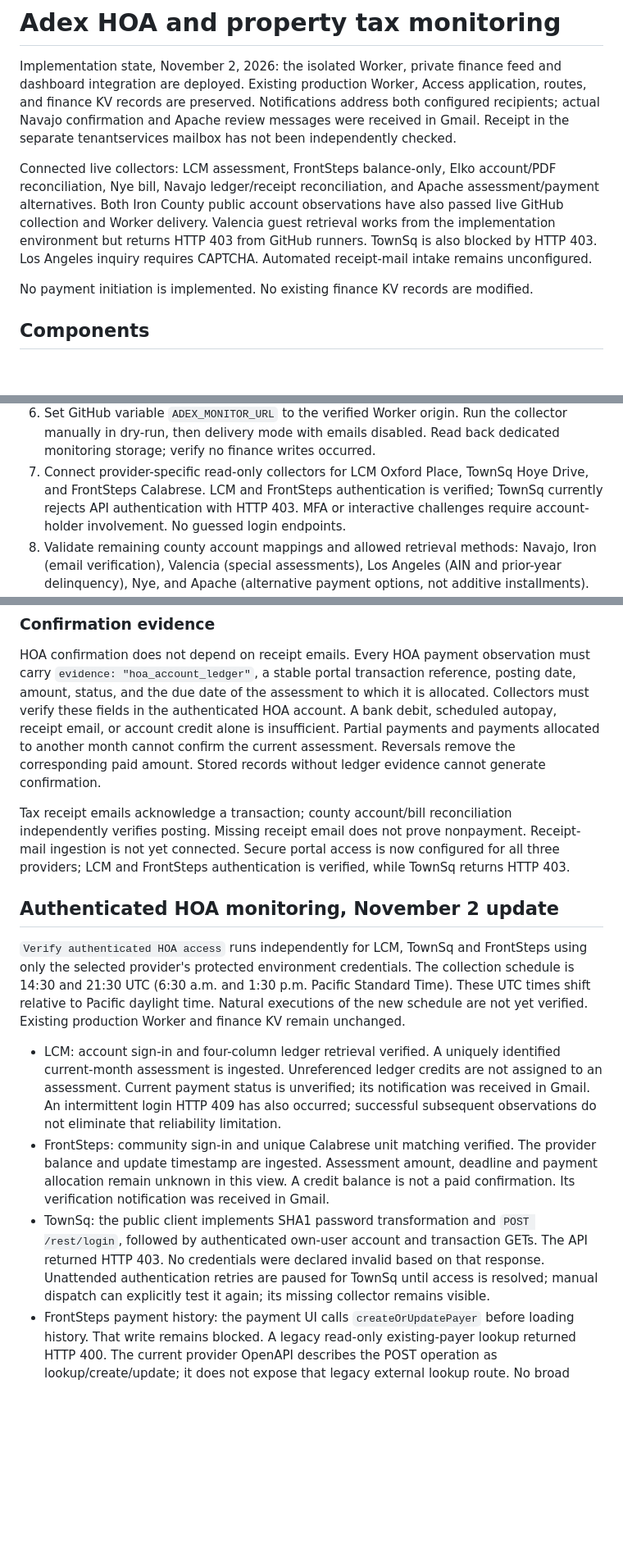
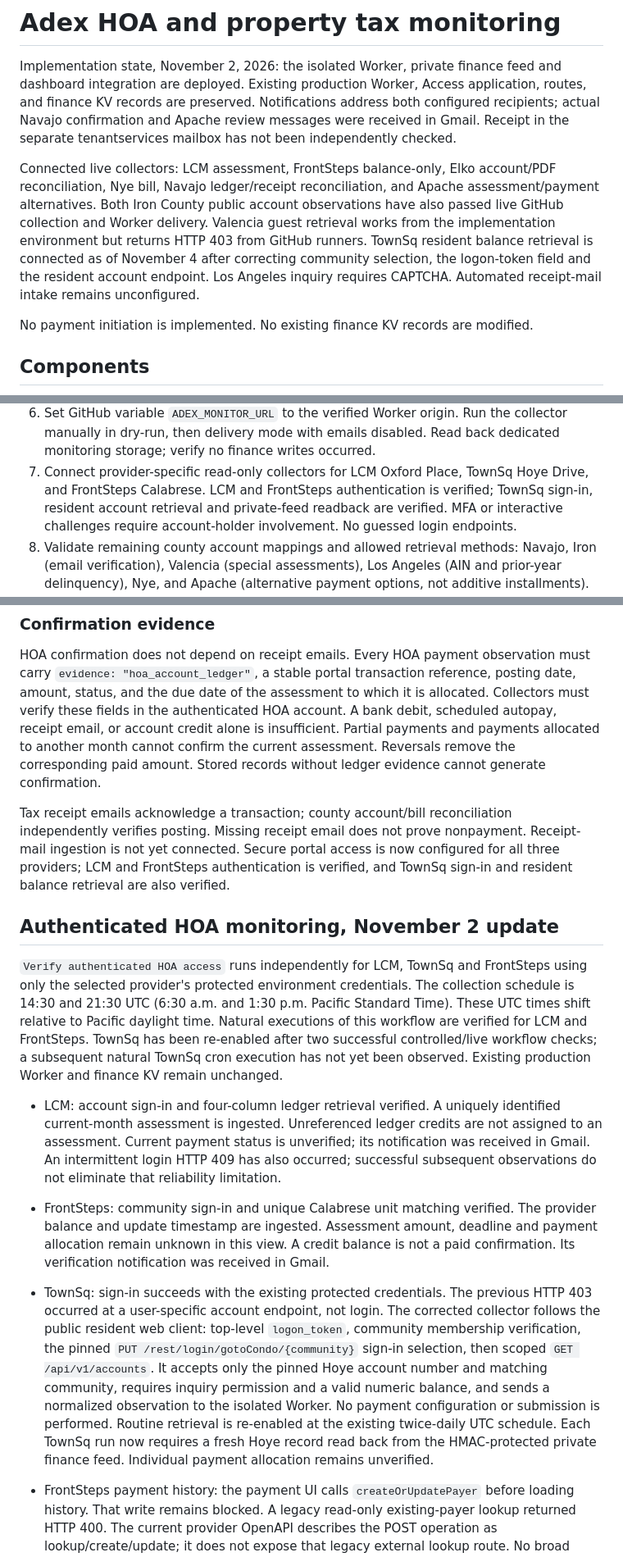
Before and after one commit to adexholdingstrust/adexholdingstrust.github.io, a Markdown page: monitoring/README.md, 3 parts joined by grey strips. Shown at 82% size. GitHub-like rendering; blank space fills up the shorter version.

Commit message:
Record verified TownSq ingestion and LCM balance monitoring acceptance

```diff
--- a/monitoring/README.md
+++ b/monitoring/README.md
@@ -2,7 +2,7 @@
 
 Implementation state, November 2, 2026: the isolated Worker, private finance feed and dashboard integration are deployed. Existing production Worker, Access application, routes, and finance KV records are preserved. Notifications address both configured recipients; actual Navajo confirmation and Apache review messages were received in Gmail. Receipt in the separate tenantservices mailbox has not been independently checked.
 
-Connected live collectors: LCM assessment, FrontSteps balance-only, Elko account/PDF reconciliation, Nye bill, Navajo ledger/receipt reconciliation, and Apache assessment/payment alternatives. Both Iron County public account observations have also passed live GitHub collection and Worker delivery. Valencia guest retrieval works from the implementation environment but returns HTTP 403 from GitHub runners. TownSq is also blocked by HTTP 403. Los Angeles inquiry requires CAPTCHA. Automated receipt-mail intake remains unconfigured.
+Connected live collectors: LCM assessment, FrontSteps balance-only, Elko account/PDF reconciliation, Nye bill, Navajo ledger/receipt reconciliation, and Apache assessment/payment alternatives. Both Iron County public account observations have also passed live GitHub collection and Worker delivery. Valencia guest retrieval works from the implementation environment but returns HTTP 403 from GitHub runners. TownSq resident balance retrieval is connected as of November 4 after correcting community selection, the logon-token field and the resident account endpoint. Los Angeles inquiry requires CAPTCHA. Automated receipt-mail intake remains unconfigured.
 
 No payment initiation is implemented. No existing finance KV records are modified.
 
@@ -73,7 +73,7 @@ python monitoring/collect-county-tax.py --dry-run
    back dedicated monitoring storage; verify no finance writes occurred.
 7. Connect provider-specific read-only collectors for LCM Oxford Place, TownSq
    Hoye Drive, and FrontSteps Calabrese. LCM and FrontSteps authentication is verified;
-   TownSq currently rejects API authentication with HTTP 403. MFA or interactive
+   TownSq sign-in, resident account retrieval and private-feed readback are verified. MFA or interactive
    challenges require account-holder involvement. No guessed login endpoints.
 8. Validate remaining county account mappings and allowed retrieval methods:
    Navajo, Iron (email verification), Valencia (special assessments), Los Angeles
@@ -153,15 +153,16 @@ The worker's notification flag is separate from coverage: an enabled notificatio
 
 HOA confirmation does not depend on receipt emails. Every HOA payment observation must carry `evidence: "hoa_account_ledger"`, a stable portal transaction reference, posting date, amount, status, and the due date of the assessment to which it is allocated. Collectors must verify these fields in the authenticated HOA account. A bank debit, scheduled autopay, receipt email, or account credit alone is insufficient. Partial payments and payments allocated to another month cannot confirm the current assessment. Reversals remove the corresponding paid amount. Stored records without ledger evidence cannot generate confirmation.
 
-Tax receipt emails acknowledge a transaction; county account/bill reconciliation independently verifies posting. Missing receipt email does not prove nonpayment. Receipt-mail ingestion is not yet connected. Secure portal access is now configured for all three providers; LCM and FrontSteps authentication is verified, while TownSq returns HTTP 403.
+Tax receipt emails acknowledge a transaction; county account/bill reconciliation independently verifies posting. Missing receipt email does not prove nonpayment. Receipt-mail ingestion is not yet connected. Secure portal access is now configured for all three providers; LCM and FrontSteps authentication is verified, and TownSq sign-in and resident balance retrieval are also verified.
 
 ## Authenticated HOA monitoring, November 2 update
 
-`Verify authenticated HOA access` runs independently for LCM, TownSq and FrontSteps using only the selected provider's protected environment credentials. The collection schedule is 14:30 and 21:30 UTC (6:30 a.m. and 1:30 p.m. Pacific Standard Time). These UTC times shift relative to Pacific daylight time. Natural executions of the new schedule are not yet verified. Existing production Worker and finance KV remain unchanged.
+`Verify authenticated HOA access` runs independently for LCM, TownSq and FrontSteps using only the selected provider's protected environment credentials. The collection schedule is 14:30 and 21:30 UTC (6:30 a.m. and 1:30 p.m. Pacific Standard Time). These UTC times shift relative to Pacific daylight time. Natural executions of this workflow are verified for LCM and FrontSteps. TownSq has been re-enabled after two successful controlled/live workflow checks; a subsequent natural TownSq cron execution has not yet been observed. Existing production Worker and finance KV remain unchanged.
 
 - LCM: account sign-in and four-column ledger retrieval verified. A uniquely identified current-month assessment is ingested. Unreferenced ledger credits are not assigned to an assessment. Current payment status is unverified; its notification was received in Gmail. An intermittent login HTTP 409 has also occurred; successful subsequent observations do not eliminate that reliability limitation.
 - FrontSteps: community sign-in and unique Calabrese unit matching verified. The provider balance and update timestamp are ingested. Assessment amount, deadline and payment allocation remain unknown in this view. A credit balance is not a paid confirmation. Its verification notification was received in Gmail.
-- TownSq: the public client implements SHA1 password transformation and `POST /rest/login`, followed by authenticated own-user account and transaction GETs. The API returned HTTP 403. No credentials were declared invalid based on that response. Unattended authentication retries are paused for TownSq until access is resolved; manual dispatch can explicitly test it again; its missing collector remains visible.
+- TownSq: sign-in succeeds with the existing protected credentials. The previous HTTP 403 occurred at a user-specific account endpoint, not login. The corrected collector follows the public resident web client: top-level `logon_token`, community membership verification, the pinned `PUT /rest/login/gotoCondo/{community}` sign-in selection, then scoped `GET /api/v1/accounts`. It accepts only the pinned Hoye account number and matching community, requires inquiry permission and a valid numeric balance, and sends a normalized observation to the isolated Worker. No payment configuration or submission is performed. Routine retrieval is re-enabled at the existing twice-daily UTC schedule. Each TownSq run now requires a fresh Hoye record read back from the HMAC-protected private finance feed. Individual payment allocation remains unverified.
+
 - FrontSteps payment history: the payment UI calls `createOrUpdatePayer` before loading history. That write remains blocked. A legacy read-only existing-payer lookup returned HTTP 400. The current provider OpenAPI describes the POST operation as lookup/create/update; it does not expose that legacy external lookup route. No broad payer-directory queries were attempted. The exact-account-bound profile initialization exception in `hoa-request-policy.js` remains disabled (`HOA_ALLOW_PROFILE_INIT` is unset). Enabling it requires account-holder authorization because it can create/update a payment-provider payer profile. It does not authorize payment methods, transfers, schedules, or payment submission; all those writes remain blocked.
 
 Payment-unverified means evidence is insufficient; it is not an assertion of unpaid debt. No incoming tax receipt-mail collector is connected yet. The finance pages accept normalized observations through the isolated Access-protected bridge. Only fresh complete assessments can override current-period expenses; historical financial records remain unchanged. Credit/prepayment amounts are not expenses. The owner-authenticated browser round trip still requires acceptance testing; anonymous requests are blocked and trusted Access identity handling is unit tested.
```
Also changed, not shown: other parts of monitoring/README.md (+8 -2 lines).
